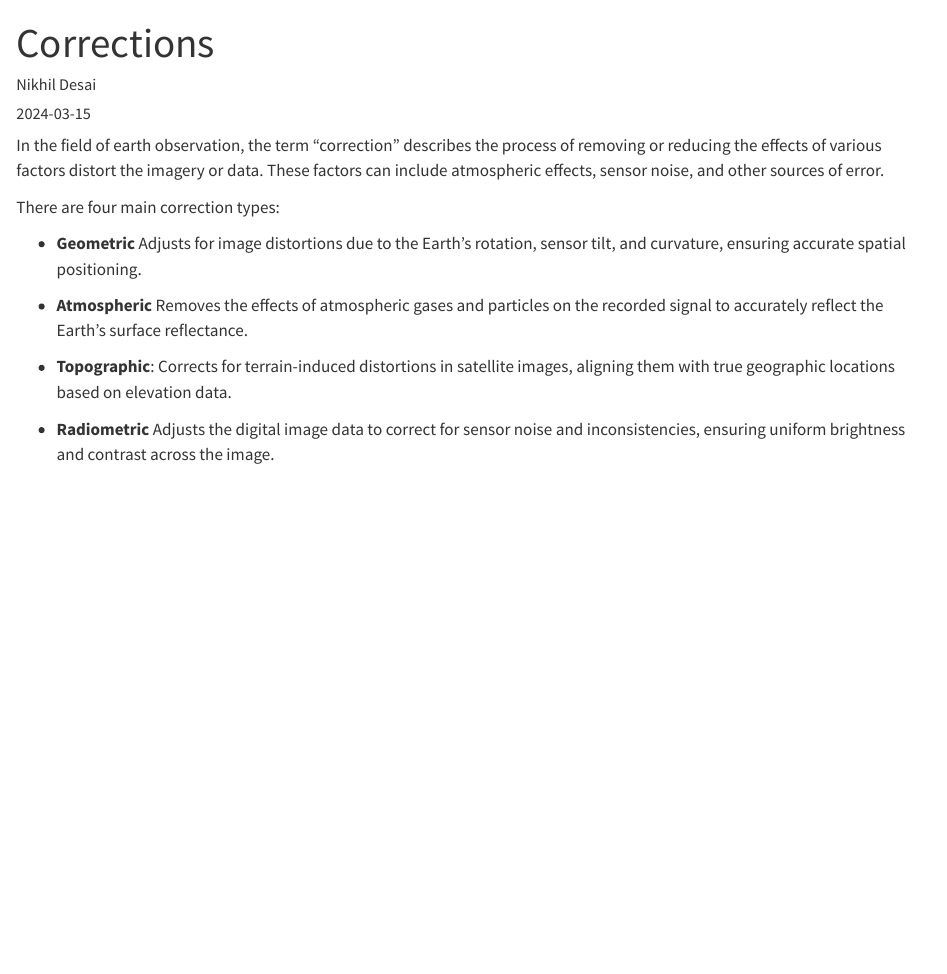
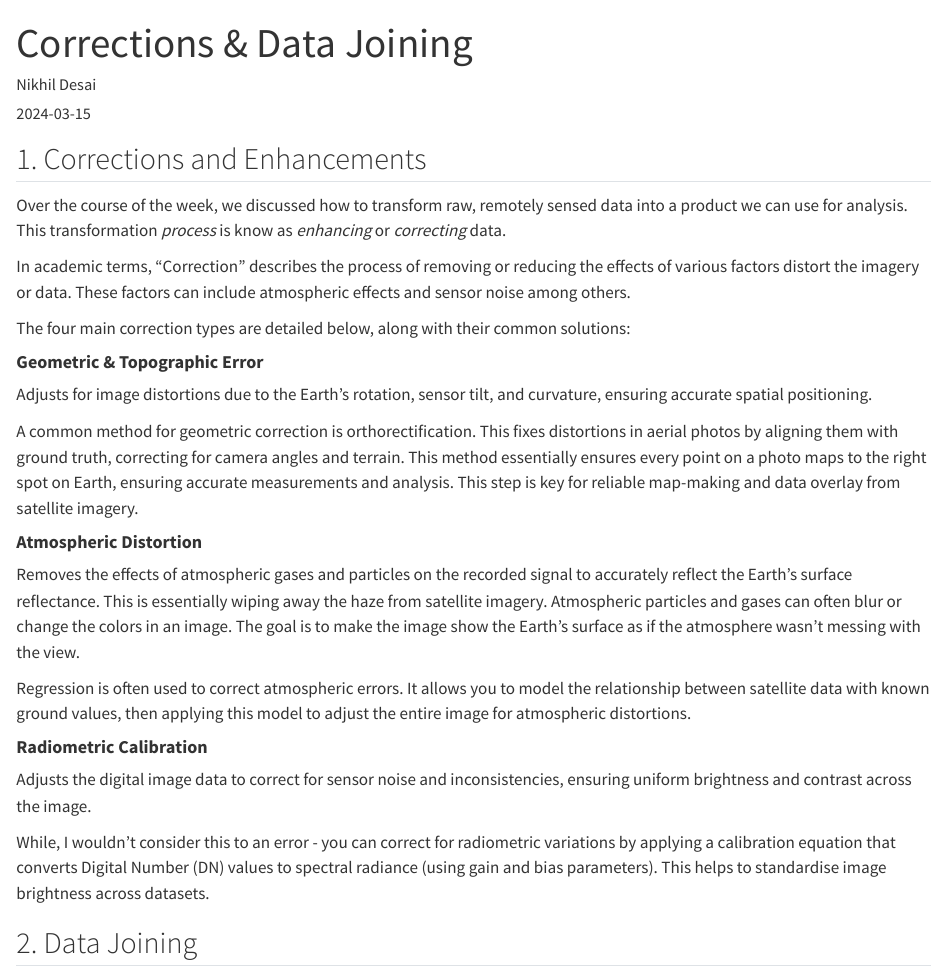
Before and after one commit to NikhilSDesai/Learning-Diary, a Quarto document (Week3.qmd): the page in a window 1100 px wide, from its top. Rendered offline with R 4.5, knitr and Pandoc in place of Quarto, with nearby package versions.

Commit message:
Corrections & DJ

````diff
--- a/Week3.qmd
+++ b/Week3.qmd
@@ -1,23 +1,37 @@
 ---
-title: "Corrections"
+title: "Corrections & Data Joining"
 author: "Nikhil Desai"
 date: "`r Sys.Date()`"
 output: html_document
 ---
 
-In the field of earth observation, the term "correction" describes the process of removing or reducing the effects of various factors distort the imagery or data. These factors can include atmospheric effects, sensor noise, and other sources of error.
+## 1. Corrections and Enhancements
 
-There are four main correction types:
+Over the course of the week, we discussed how to transform raw, remotely sensed data into a product we can use for analysis. This transformation *process* is know as *enhancing* or *correcting* data.
 
-- **Geometric** Adjusts for image distortions due to the Earth's rotation, sensor tilt, and curvature, ensuring accurate spatial positioning.
+In academic terms, "Correction" describes the process of removing or reducing the effects of various factors distort the imagery or data. These factors can include atmospheric effects and sensor noise among others.
 
-- **Atmospheric** Removes the effects of atmospheric gases and particles on the recorded signal to accurately reflect the Earth's surface reflectance.
+The four main correction types are detailed below, along with their common solutions:
 
-- **Topographic**: Corrects for terrain-induced distortions in satellite images, aligning them with true geographic locations based on elevation data.
+#### **Geometric & Topographic Error**
 
-- **Radiometric** Adjusts the digital image data to correct for sensor noise and inconsistencies, ensuring uniform brightness and contrast across the image.
+Adjusts for image distortions due to the Earth's rotation, sensor tilt, and curvature, ensuring accurate spatial positioning.
 
+A common method for geometric correction is orthorectification. This fixes distortions in aerial photos by aligning them with ground truth, correcting for camera angles and terrain. This method essentially ensures every point on a photo maps to the right spot on Earth, ensuring accurate measurements and analysis. This step is key for reliable map-making and data overlay from satellite imagery.
 
+#### **Atmospheric Distortion**
+
+Removes the effects of atmospheric gases and particles on the recorded signal to accurately reflect the Earth's surface reflectance. This is essentially wiping away the haze from satellite imagery. Atmospheric particles and gases can often blur or change the colors in an image. The goal is to make the image show the Earth's surface as if the atmosphere wasn't messing with the view.
+
+Regression is often used to correct atmospheric errors. It allows you to model the relationship between satellite data with known ground values, then applying this model to adjust the entire image for atmospheric distortions.
+
+#### **Radiometric Calibration**
+
+Adjusts the digital image data to correct for sensor noise and inconsistencies, ensuring uniform brightness and contrast across the image.
+
+While, I wouldn't consider this to an error - you can correct for radiometric variations by applying a calibration equation that converts Digital Number (DN) values to spectral radiance (using gain and bias parameters). This helps to standardise image brightness across datasets.
+
+## 2. Data Joining
 
 ```{r}
 
````
